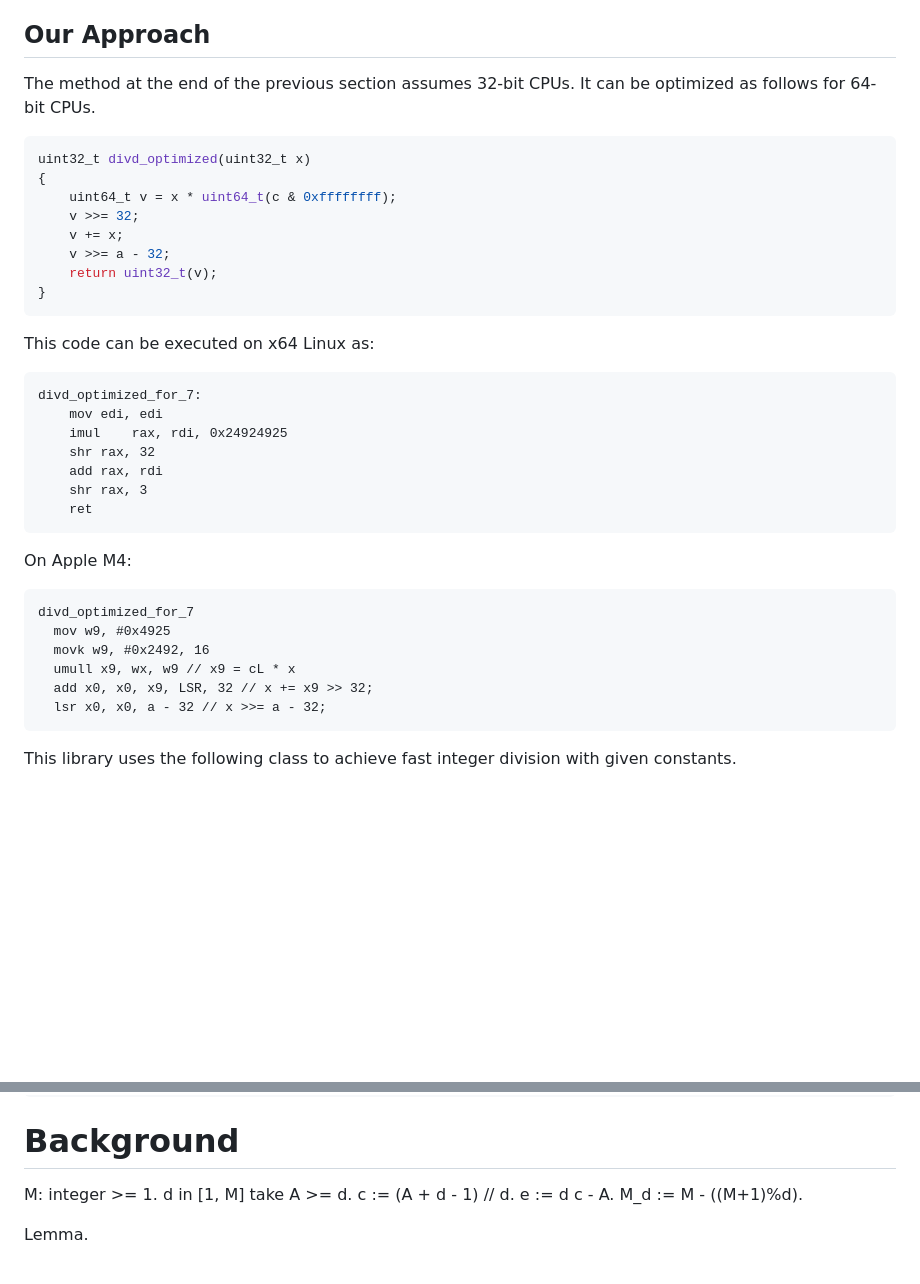
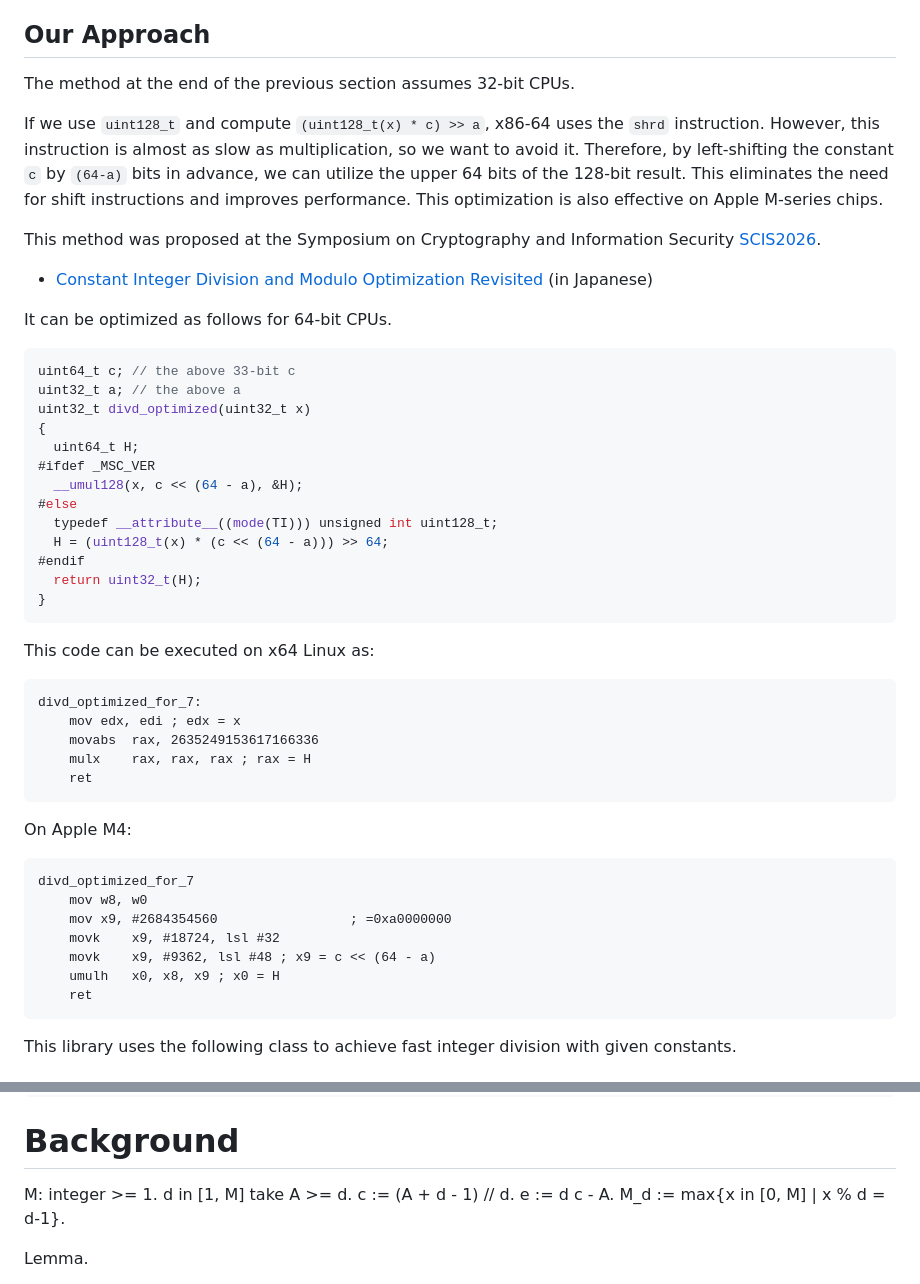
Before and after one commit to herumi/constdiv, a Markdown page: readme.md, 2 parts joined by grey strips. Rendered like a GitHub page; blank space fills up the shorter version.

Commit message:
add proposed method at scis2026

````diff
--- a/readme.md
+++ b/readme.md
@@ -80,40 +80,58 @@ Since $v$ is the upper 32 bits of $x c_L$, it is less than or equal to $x$. Ther
 Thus, the right-hand side can be computed within the range of 32-bit unsigned integers without underflow or overflow.
 
 ## Our Approach
-The method at the end of the previous section assumes 32-bit CPUs. It can be optimized as follows for 64-bit CPUs.
+The method at the end of the previous section assumes 32-bit CPUs.
+
+If we use `uint128_t` and compute `(uint128_t(x) * c) >> a`, x86-64 uses the `shrd` instruction.
+However, this instruction is almost as slow as multiplication, so we want to avoid it.
+Therefore, by left-shifting the constant `c` by `(64-a)` bits in advance, we can utilize the upper 64 bits of the 128-bit result.
+This eliminates the need for shift instructions and improves performance.
+This optimization is also effective on Apple M-series chips.
+
+This method was proposed at the Symposium on Cryptography and Information Security [SCIS2026](https://www.iwsec.org/scis/2026/program.html?20260126#3B1).
+
+- [Constant Integer Division and Modulo Optimization Revisited](https://speakerdeck.com/herumi/constant-integer-division-and-modulo-optimization-revisited)  (in Japanese)
+
+
+It can be optimized as follows for 64-bit CPUs.
+
 
 ```cpp
+uint64_t c; // the above 33-bit c
+uint32_t a; // the above a
 uint32_t divd_optimized(uint32_t x)
 {
-	uint64_t v = x * uint64_t(c & 0xffffffff);
-	v >>= 32;
-	v += x;
-	v >>= a - 32;
-	return uint32_t(v);
+  uint64_t H;
+#ifdef _MSC_VER
+  __umul128(x, c << (64 - a), &H);
+#else
+  typedef __attribute__((mode(TI))) unsigned int uint128_t;
+  H = (uint128_t(x) * (c << (64 - a))) >> 64;
+#endif
+  return uint32_t(H);
 }
 ```
 
 This code can be executed on x64 Linux as:
 
-```nasm
+```x86asm
 divd_optimized_for_7:
-    mov edi, edi
-    imul    rax, rdi, 0x24924925
-    shr rax, 32
-    add rax, rdi
-    shr rax, 3
+    mov edx, edi ; edx = x
+    movabs  rax, 2635249153617166336
+    mulx    rax, rax, rax ; rax = H
     ret
 ```
 
 On Apple M4:
 
-```nasm
+```x86asm
 divd_optimized_for_7
-  mov w9, #0x4925
-  movk w9, #0x2492, 16
-  umull x9, wx, w9 // x9 = cL * x
-  add x0, x0, x9, LSR, 32 // x += x9 >> 32;
-  lsr x0, x0, a - 32 // x >>= a - 32;
+    mov w8, w0
+    mov x9, #2684354560                 ; =0xa0000000
+    movk    x9, #18724, lsl #32
+    movk    x9, #9362, lsl #48 ; x9 = c << (64 - a)
+    umulh   x0, x8, x9 ; x0 = H
+    ret
 ```
 This library uses the following class to achieve fast integer division with given constants.
 
@@ -135,7 +153,7 @@ d in [1, M]
 take A >= d.
   c := (A + d - 1) // d.
   e := d c - A.
-  M_d := M - ((M+1)%d).
+  M_d := max{x in [0, M] | x % d = d-1}.
 
 Lemma.
 1. By definition,
````
